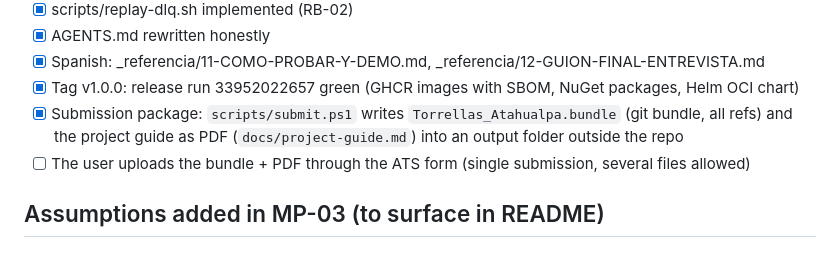
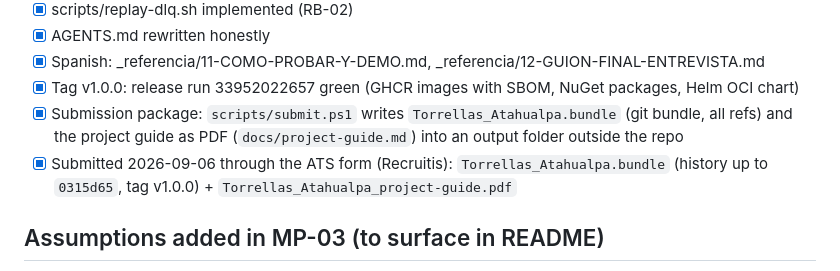
Before and after one commit to atorrellascz/coliseum, a Markdown page: docs/TASKS.md, the part around the change. Rendered like a GitHub page.

Commit message:
TASKS: assignment submitted through the ATS (bundle + project guide PDF)
Co-Authored-By: Claude Fable 5.1 <noreply@anthropic.com>

```diff
--- a/docs/TASKS.md
+++ b/docs/TASKS.md
@@ -223,7 +223,7 @@ Verification for MP-07 DoD
 - [x] Spanish: _referencia/11-COMO-PROBAR-Y-DEMO.md, _referencia/12-GUION-FINAL-ENTREVISTA.md
 - [x] Tag v1.0.0: release run 33952022657 green (GHCR images with SBOM, NuGet packages, Helm OCI chart)
 - [x] Submission package: `scripts/submit.ps1` writes `Torrellas_Atahualpa.bundle` (git bundle, all refs) and the project guide as PDF (`docs/project-guide.md`) into an output folder outside the repo
-- [ ] The user uploads the bundle + PDF through the ATS form (single submission, several files allowed)
+- [x] Submitted 2026-09-06 through the ATS form (Recruitis): `Torrellas_Atahualpa.bundle` (history up to `0315d65`, tag v1.0.0) + `Torrellas_Atahualpa_project-guide.pdf`
 
 ## Assumptions added in MP-03 (to surface in README)
 - SUP-11: attack and hit points in [1, 10,000], defense in [0, 10,000]; bounds the turn count and the report size.
```
